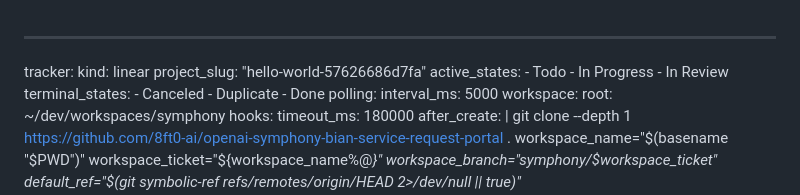
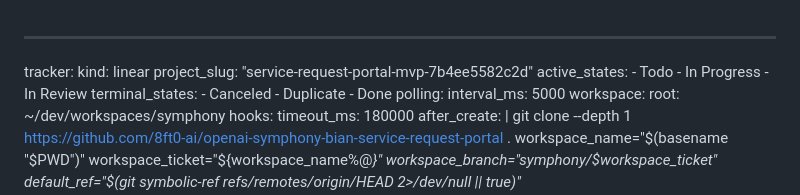
Before and after one commit to 8ft0-ai/openai-symphony-bian-service-request-portal, a Markdown page: WORKFLOW.md, the part around the change. Drawn GitHub-style.

Commit message:
fix(workflow): point tracker at service request portal project
Summary:
- update WORKFLOW.md frontmatter to use the new Service Request Portal
  MVP Linear project slug

Rationale:
- the workflow frontmatter still pointed at the old hello-world project
  and would target the wrong Linear project for unattended runs
- the imported kanban backlog now lives in the Service Request Portal
  MVP project and the tracker metadata must match it

Tests:
- not run (frontmatter-only metadata change)

Co-authored-by: Codex <codex@openai.com>

```diff
--- a/WORKFLOW.md
+++ b/WORKFLOW.md
@@ -1,7 +1,7 @@
 ---
 tracker:
   kind: linear
-  project_slug: "hello-world-57626686d7fa"
+  project_slug: "service-request-portal-mvp-7b4ee5582c2d"
   active_states:
     - Todo
     - In Progress
```
